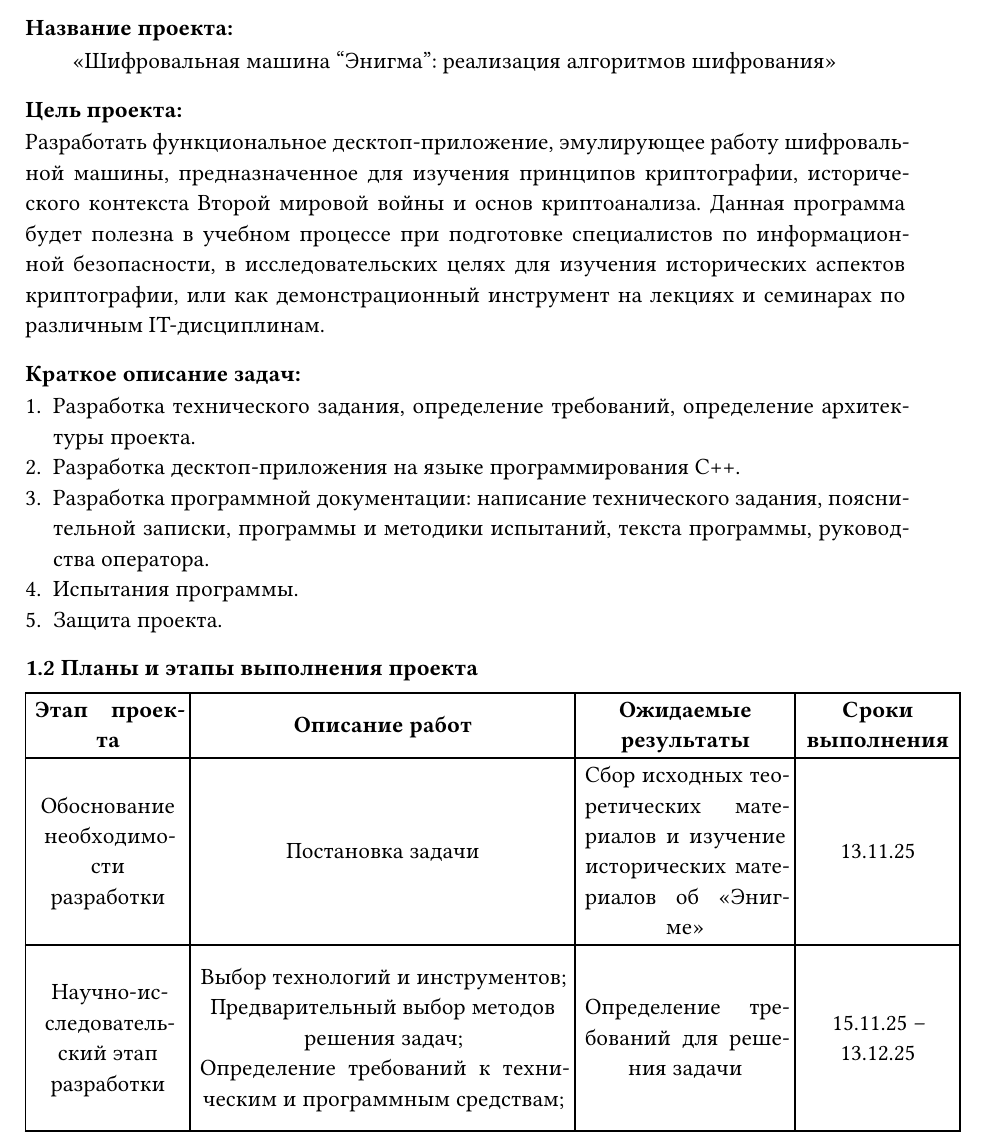
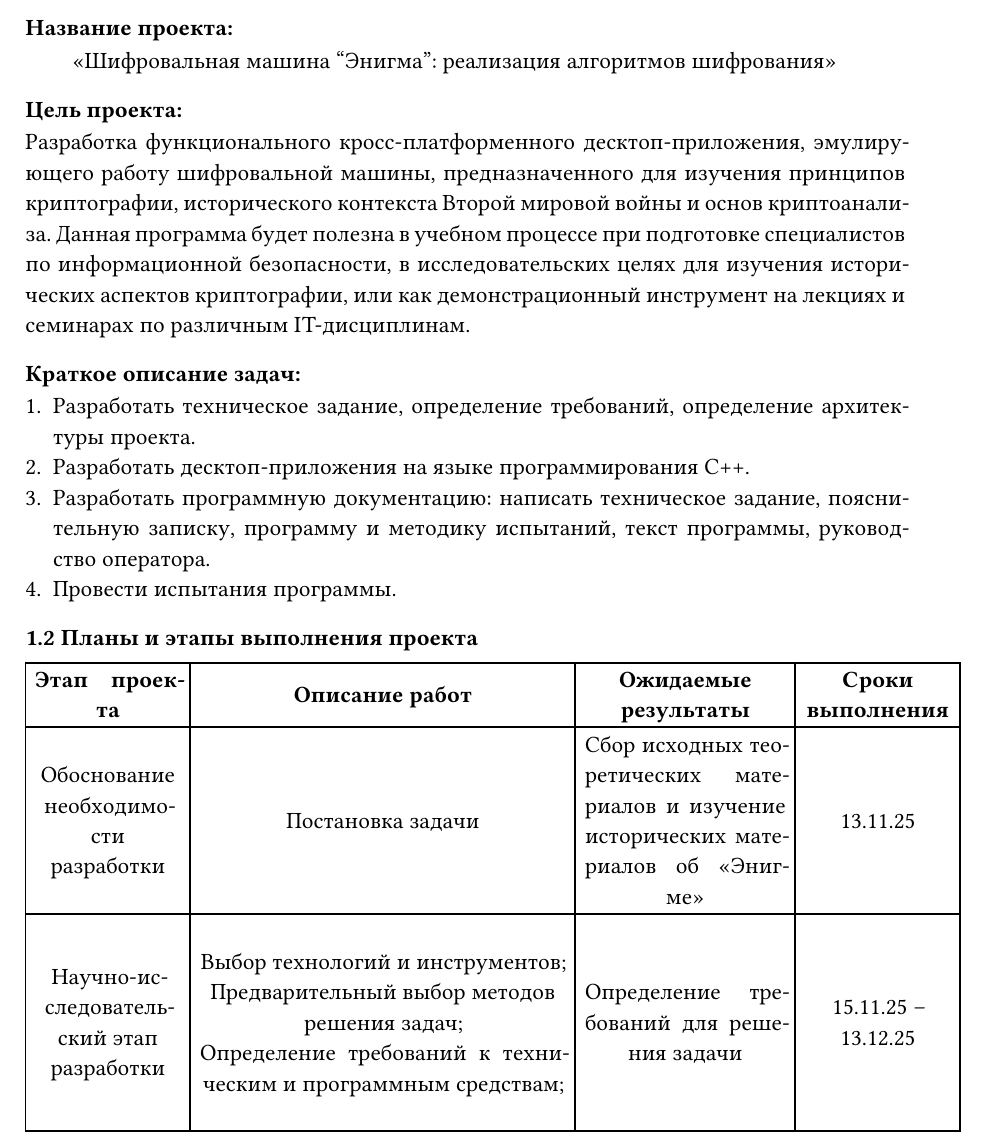
Before and after one commit to Misss-Lacoste/Enigma-Cipher-Machine, a Typst document (Описание_Проекта/description.typ): part of page 1 of 5, cut so that both start at the same text. Compiled offline with Typst 0.15; a missing font is replaced by an installed copy or a similar font.

Commit message:
updatings, fixes

```diff
--- a/Описание_Проекта/description.typ
+++ b/Описание_Проекта/description.typ
@@ -24,15 +24,14 @@
 
 === Цель проекта:
 
-Разработать функциональное десктоп-приложение, эмулирующее работу шифровальной машины, предназначенное для изучения принципов криптографии, исторического контекста Второй мировой войны и основ криптоанализа. Данная программа будет полезна в учебном процессе при подготовке специалистов по информационной безопасности, в исследовательских целях для изучения исторических аспектов криптографии, или как демонстрационный инструмент на лекциях и семинарах по различным IT-дисциплинам.
+Разработка функционального кросс-платформенного десктоп-приложения, эмулирующего работу шифровальной машины, предназначенного для изучения принципов криптографии, исторического контекста Второй мировой войны и основ криптоанализа. Данная программа будет полезна в учебном процессе при подготовке специалистов по информационной безопасности, в исследовательских целях для изучения исторических аспектов криптографии, или как демонстрационный инструмент на лекциях и семинарах по различным IT-дисциплинам.
 
 === Краткое описание задач:
 
-1. Разработка технического задания, определение требований, определение архитектуры проекта.\
-2. Разработка десктоп-приложения на языке программирования C++.\
-3. Разработка программной документации: написание технического задания, пояснительной записки, программы и методики испытаний, текста программы, руководства оператора.
-4. Испытания программы.\
-5. Защита проекта.\
+1. Разработать техническое задание, определение требований, определение архитектуры проекта.\
+2. Разработать десктоп-приложения на языке программирования C++.\
+3. Разработать программную документацию: написать техническое задание, пояснительную записку, программу и методику испытаний, текст программы, руководство оператора.
+4. Провести испытания программы.\
 
 === 1.2 Планы и этапы выполнения проекта
 
```
Also changed, not shown: ТЗ/body.typ (+3 -1 lines), ТЗ/cfg.typ (+1 -1 lines), ТЗ/template.typ (+1 -1 lines), Текст_Программы/body.typ (+1 -1 lines), Текст_Программы/cfg.typ (+1 -1 lines), Текст_Программы/template.typ (+1 -1 lines), Итоговые_Документы/ProgramText.pdf, Итоговые_Документы/ProjectDescription.pdf, Итоговые_Документы/TechAssignment.pdf.
